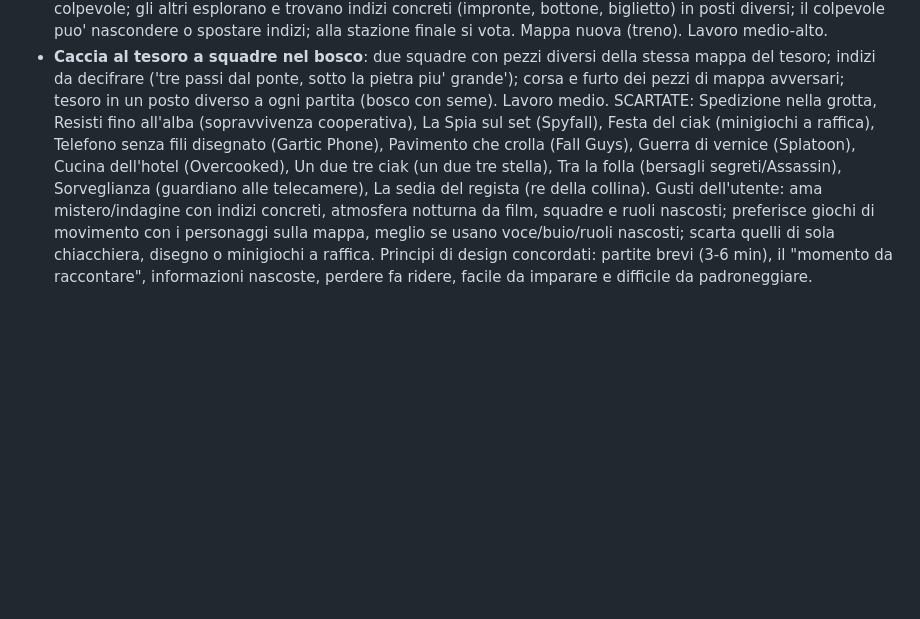
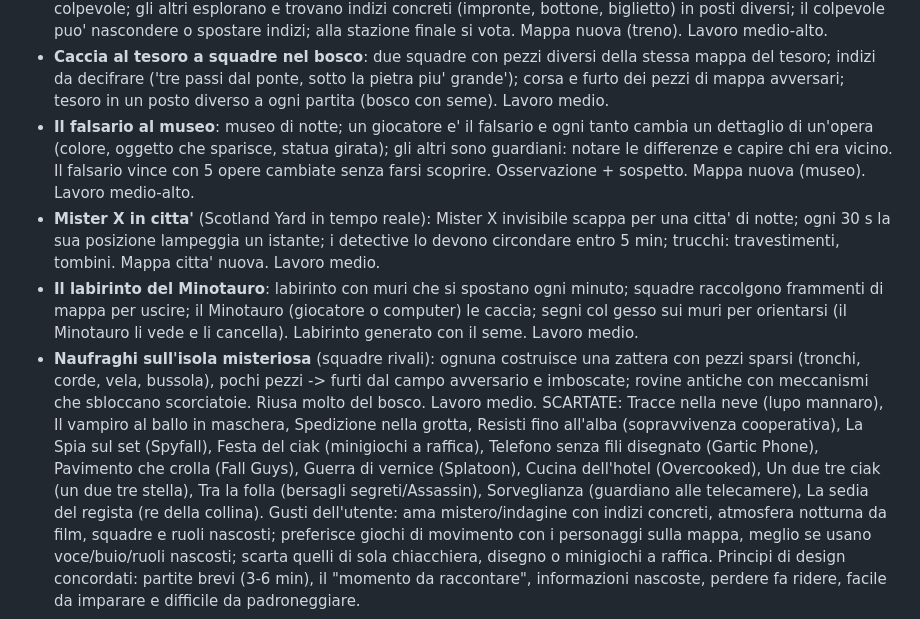
Before and after one commit to tomelleridavide3d-prog/punti-e-linee, a Markdown page: CLAUDE.md, the part around the change. Rendered like a GitHub page; blank space fills up the shorter version.

Commit message:
CLAUDE.md: promosse Falsario al museo, Mister X, Labirinto del Minotauro, Naufraghi
Co-Authored-By: Claude Opus 5.5 <noreply@anthropic.com>

```diff
--- a/CLAUDE.md
+++ b/CLAUDE.md
@@ -124,6 +124,10 @@ PROMOSSE:
 - **Notte dei fantasmi all'hotel** (indagine cooperativa, stile Phasmophobia leggero): di notte nell'hotel infestato con strumenti (termometro, radio, torcia UV per impronte, macchina fotografica); capire che tipo di fantasma c'e' confrontando indizi su un taccuino; ogni tanto il fantasma va a caccia (luci che tremano, nascondersi negli armadi); se dici il suo nome in vocale si arrabbia. Lavoro medio-alto.
 - **Delitto sul treno di notte** (giallo con colpevole nascosto): treno a vagoni isometrici; uno dei giocatori e' il colpevole; gli altri esplorano e trovano indizi concreti (impronte, bottone, biglietto) in posti diversi; il colpevole puo' nascondere o spostare indizi; alla stazione finale si vota. Mappa nuova (treno). Lavoro medio-alto.
 - **Caccia al tesoro a squadre nel bosco**: due squadre con pezzi diversi della stessa mappa del tesoro; indizi da decifrare ('tre passi dal ponte, sotto la pietra piu' grande'); corsa e furto dei pezzi di mappa avversari; tesoro in un posto diverso a ogni partita (bosco con seme). Lavoro medio.
-SCARTATE: Spedizione nella grotta, Resisti fino all'alba (sopravvivenza cooperativa), La Spia sul set (Spyfall), Festa del ciak (minigiochi a raffica), Telefono senza fili disegnato (Gartic Phone), Pavimento che crolla (Fall Guys), Guerra di vernice (Splatoon), Cucina dell'hotel (Overcooked), Un due tre ciak (un due tre stella), Tra la folla (bersagli segreti/Assassin), Sorveglianza (guardiano alle telecamere), La sedia del regista (re della collina).
+- **Il falsario al museo**: museo di notte; un giocatore e' il falsario e ogni tanto cambia un dettaglio di un'opera (colore, oggetto che sparisce, statua girata); gli altri sono guardiani: notare le differenze e capire chi era vicino. Il falsario vince con 5 opere cambiate senza farsi scoprire. Osservazione + sospetto. Mappa nuova (museo). Lavoro medio-alto.
+- **Mister X in citta'** (Scotland Yard in tempo reale): Mister X invisibile scappa per una citta' di notte; ogni 30 s la sua posizione lampeggia un istante; i detective lo devono circondare entro 5 min; trucchi: travestimenti, tombini. Mappa citta' nuova. Lavoro medio.
+- **Il labirinto del Minotauro**: labirinto con muri che si spostano ogni minuto; squadre raccolgono frammenti di mappa per uscire; il Minotauro (giocatore o computer) le caccia; segni col gesso sui muri per orientarsi (il Minotauro li vede e li cancella). Labirinto generato con il seme. Lavoro medio.
+- **Naufraghi sull'isola misteriosa** (squadre rivali): ognuna costruisce una zattera con pezzi sparsi (tronchi, corde, vela, bussola), pochi pezzi -> furti dal campo avversario e imboscate; rovine antiche con meccanismi che sbloccano scorciatoie. Riusa molto del bosco. Lavoro medio.
+SCARTATE: Tracce nella neve (lupo mannaro), Il vampiro al ballo in maschera, Spedizione nella grotta, Resisti fino all'alba (sopravvivenza cooperativa), La Spia sul set (Spyfall), Festa del ciak (minigiochi a raffica), Telefono senza fili disegnato (Gartic Phone), Pavimento che crolla (Fall Guys), Guerra di vernice (Splatoon), Cucina dell'hotel (Overcooked), Un due tre ciak (un due tre stella), Tra la folla (bersagli segreti/Assassin), Sorveglianza (guardiano alle telecamere), La sedia del regista (re della collina).
 Gusti dell'utente: ama mistero/indagine con indizi concreti, atmosfera notturna da film, squadre e ruoli nascosti; preferisce giochi di movimento con i personaggi sulla mappa, meglio se usano voce/buio/ruoli nascosti; scarta quelli di sola chiacchiera, disegno o minigiochi a raffica.
 Principi di design concordati: partite brevi (3-6 min), il "momento da raccontare", informazioni nascoste, perdere fa ridere, facile da imparare e difficile da padroneggiare.
```
